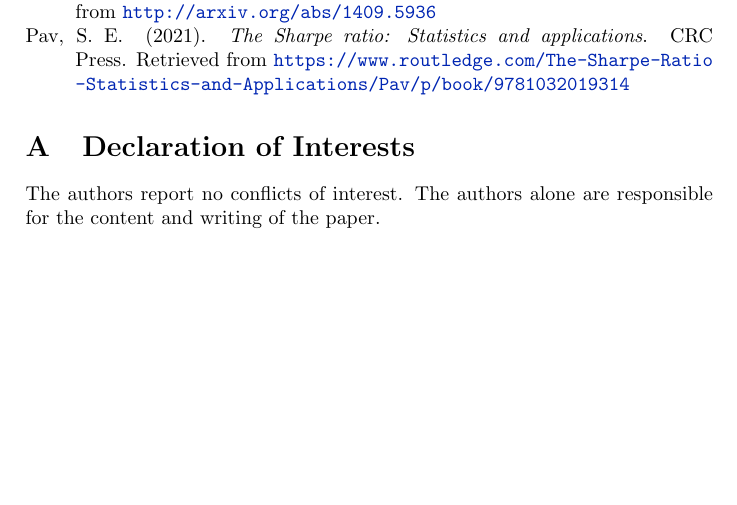
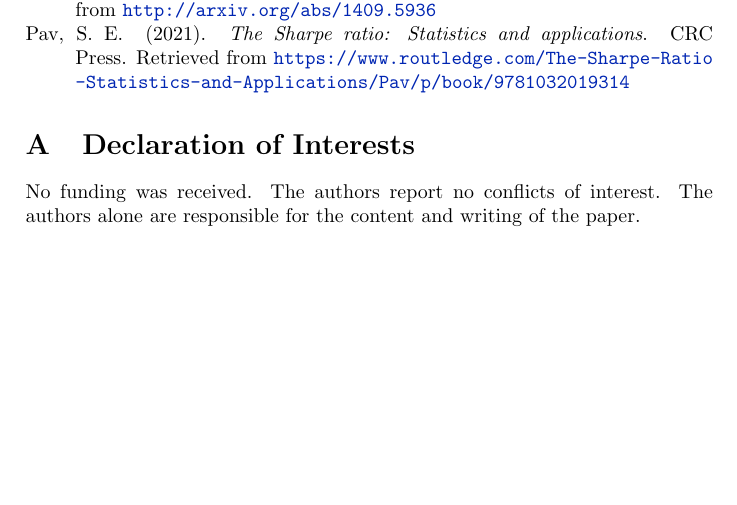
Before and after one commit to shabbychef/snrinf, a LaTeX paper (snrinf.tex): part of page 11 of 11, cut so that both start at the same text. Compiled offline with pdfLaTeX.

Commit message:
adding funding information and resubmitting

```diff
--- a/snrinf.tex
+++ b/snrinf.tex
@@ -1140,6 +1140,7 @@ conditional expectation models.
 
 \section{Declaration of Interests}
 
+No funding was received.
 The authors report no conflicts of interest.
 The authors alone are responsible for the content and writing of the paper.
 
```
Also changed, not shown: 1 other file.
